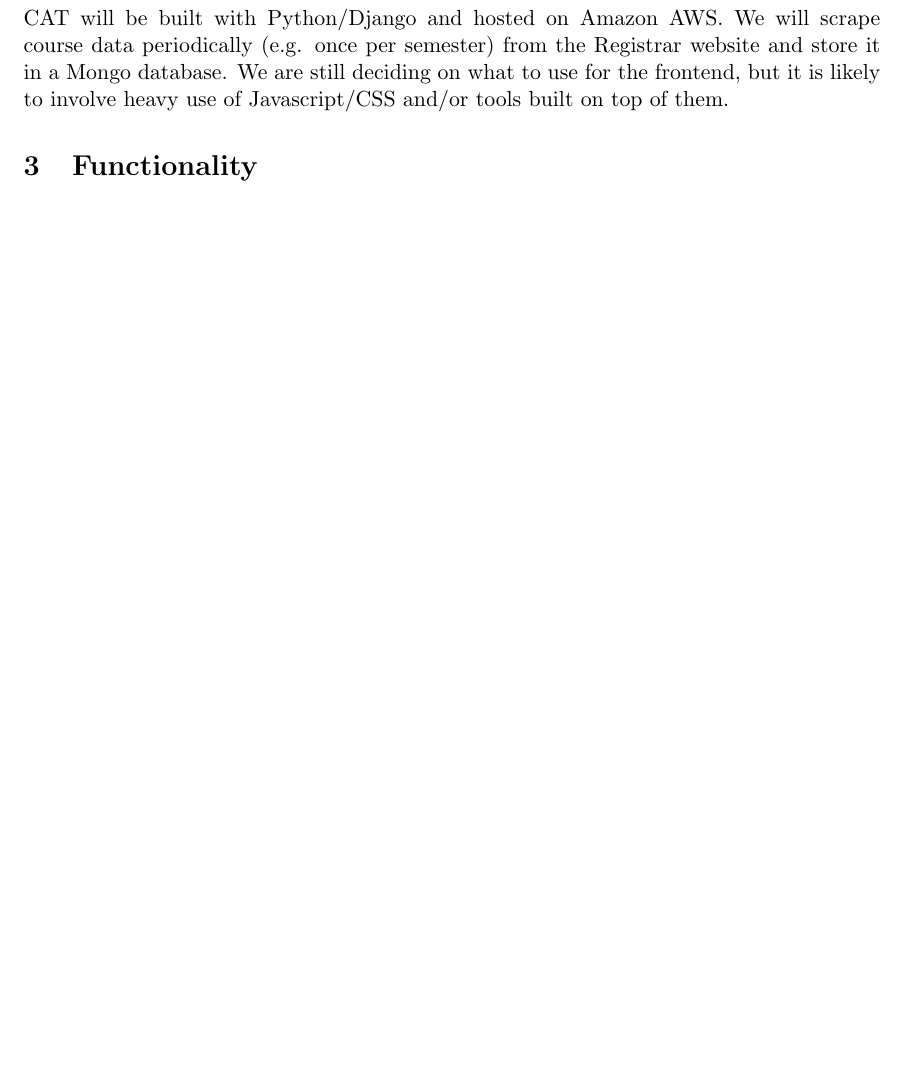
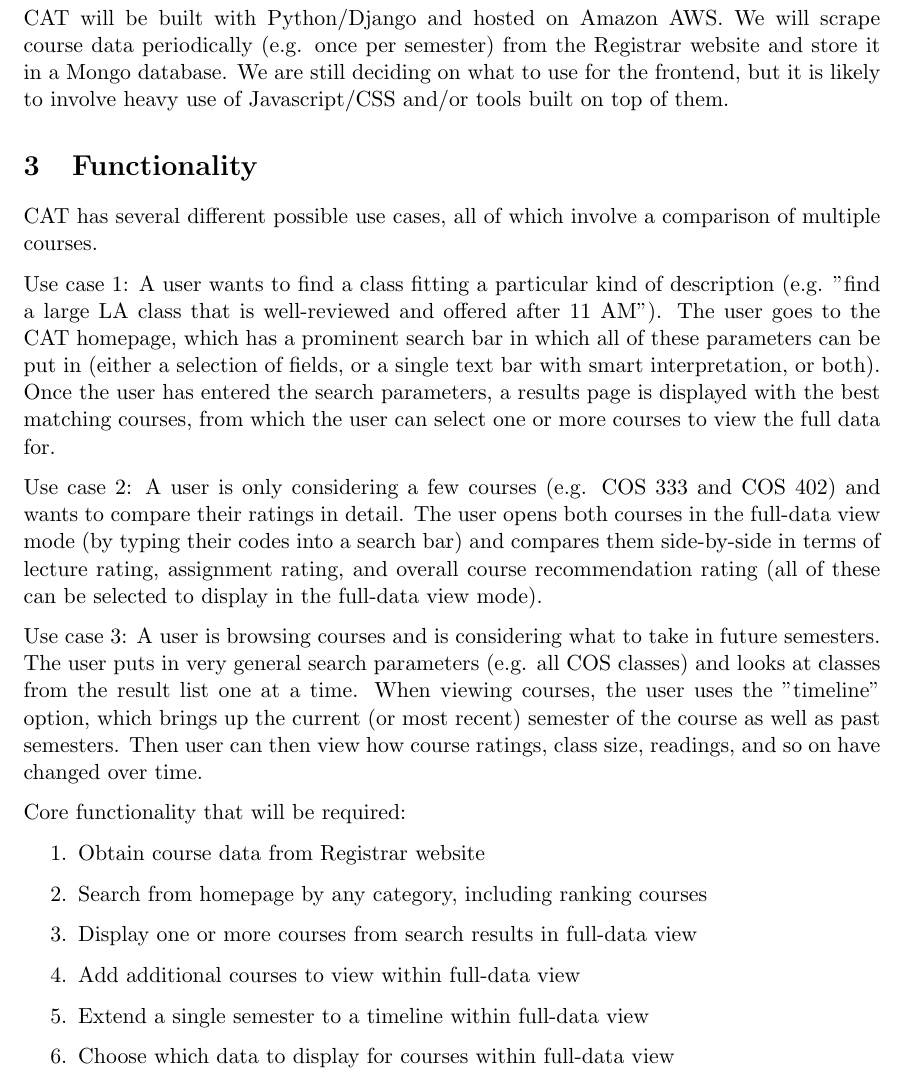
Before and after one commit to ZivTheProgrammer/cat, a LaTeX document (Design.tex): part of page 2 of 3, cut so that both start at the same text, the shorter picture padded with empty space. Compiled offline with pdfLaTeX.

Commit message:
Design doc functionality added

```diff
--- a/Design.tex
+++ b/Design.tex
@@ -36,6 +36,20 @@ Natalie Weires \> nweires@princeton.edu \\
 \par CAT will be built with Python/Django and hosted on Amazon AWS. We will scrape course data periodically (e.g. once per semester) from the Registrar website and store it in a Mongo database. We are still deciding on what to use for the frontend, but it is likely to involve heavy use of Javascript/CSS and/or tools built on top of them.
 
 \section{Functionality}
+CAT has several different possible use cases, all of which involve a comparison of multiple courses.
+\par Use case 1: A user wants to find a class fitting a particular kind of description (e.g. "find a large LA class that is well-reviewed and offered after 11 AM"). The user goes to the CAT homepage, which has a prominent search bar in which all of these parameters can be put in (either a selection of fields, or a single text bar with smart interpretation, or both). Once the user has entered the search parameters, a results page is displayed with the best matching courses, from which the user can select one or more courses to view the full data for.
+\par Use case 2: A user is only considering a few courses (e.g. COS 333 and COS 402) and wants to compare their ratings in detail. The user opens both courses in the full-data view mode (by typing their codes into a search bar) and compares them side-by-side in terms of lecture rating, assignment rating, and overall course recommendation rating (all of these can be selected to display in the full-data view mode).
+\par Use case 3: A user is browsing courses and is considering what to take in future semesters. The user puts in very general search parameters (e.g. all COS classes) and looks at classes from the result list one at a time. When viewing courses, the user uses the "timeline" option, which brings up the current (or most recent) semester of the course as well as past semesters. Then user can then view how course ratings, class size, readings, and so on have changed over time.
+\par Core functionality that will be required:
+
+\begin{enumerate}
+\item Obtain course data from Registrar website
+\item Search from homepage by any category, including ranking courses
+\item Display one or more courses from search results in full-data view
+\item Add additional courses to view within full-data view
+\item Extend a single semester to a timeline within full-data view
+\item Choose which data to display for courses within full-data view
+\end{enumerate}
 
 \section{Design}
 
```
Also changed, not shown: Design.pdf, Design.tex (1 more changed lines).
